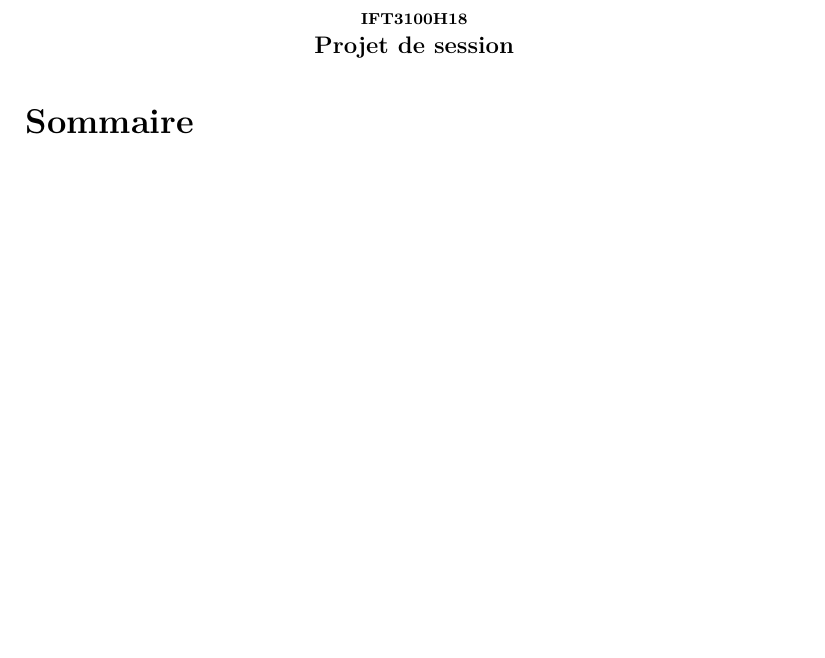
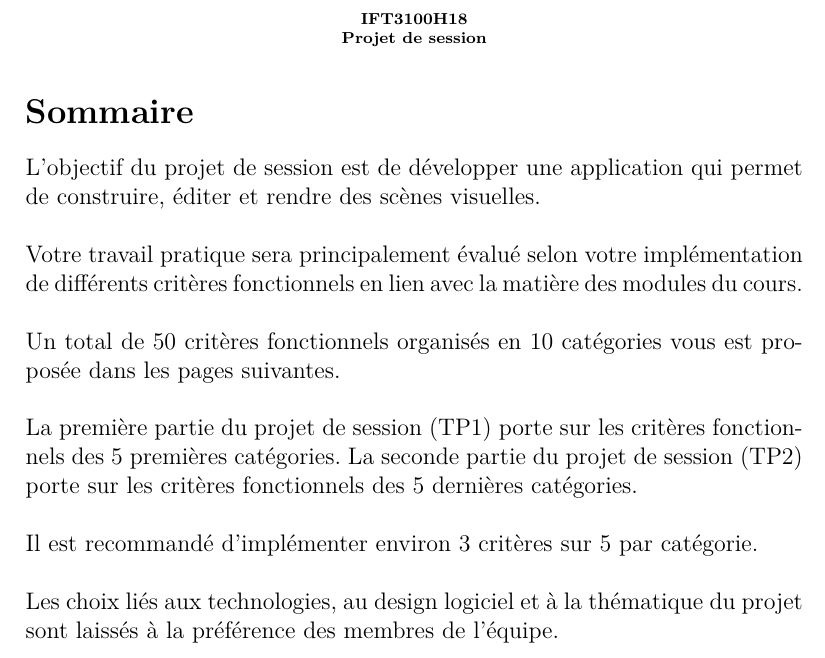
Before and after one commit to Masam121/IFT3100H18, a LaTeX document (tp/IFT3100H18_ProjetSession.tex): part of page 1 of 14, cut so that both start at the same text, the shorter picture padded with empty space. Compiled offline with pdfLaTeX.

Commit message:
mise à jour projet session : sommaire

```diff
--- a/tp/IFT3100H18_ProjetSession.tex
+++ b/tp/IFT3100H18_ProjetSession.tex
@@ -15,11 +15,32 @@
 \begin{document}
 
 \begin{center}
-{\scriptsize \textbf{IFT3100H18\\}}
-\textbf{Projet de session\\}
+  \scriptsize
+  \textbf{IFT3100H18\\}
+  \textbf{Projet de session\\}
 \end{center}
 
 \section*{Sommaire}
+
+\state
+L'objectif du projet de session est de développer une application qui permet de construire, éditer et rendre des scènes visuelles.\\
+
+\state
+Votre travail pratique sera principalement évalué selon votre implémentation de différents critères fonctionnels en lien avec la matière des modules du cours. \\
+
+\state
+Un total de 50 critères fonctionnels organisés en 10 catégories vous est proposée dans les pages suivantes. \\
+
+\state
+La première partie du projet de session (TP1) porte sur les critères fonctionnels des 5 premières catégories.
+\substate
+La seconde partie du projet de session (TP2) porte sur les critères fonctionnels des 5 dernières catégories. \\
+
+\state
+Il est recommandé d'implémenter environ 3 critères sur 5 par catégorie. \\
+
+\state
+Les choix liés aux technologies, au design logiciel et à la thématique du projet sont laissés à la préférence des membres de l'équipe. \\
 
 \pagebreak
 
```
